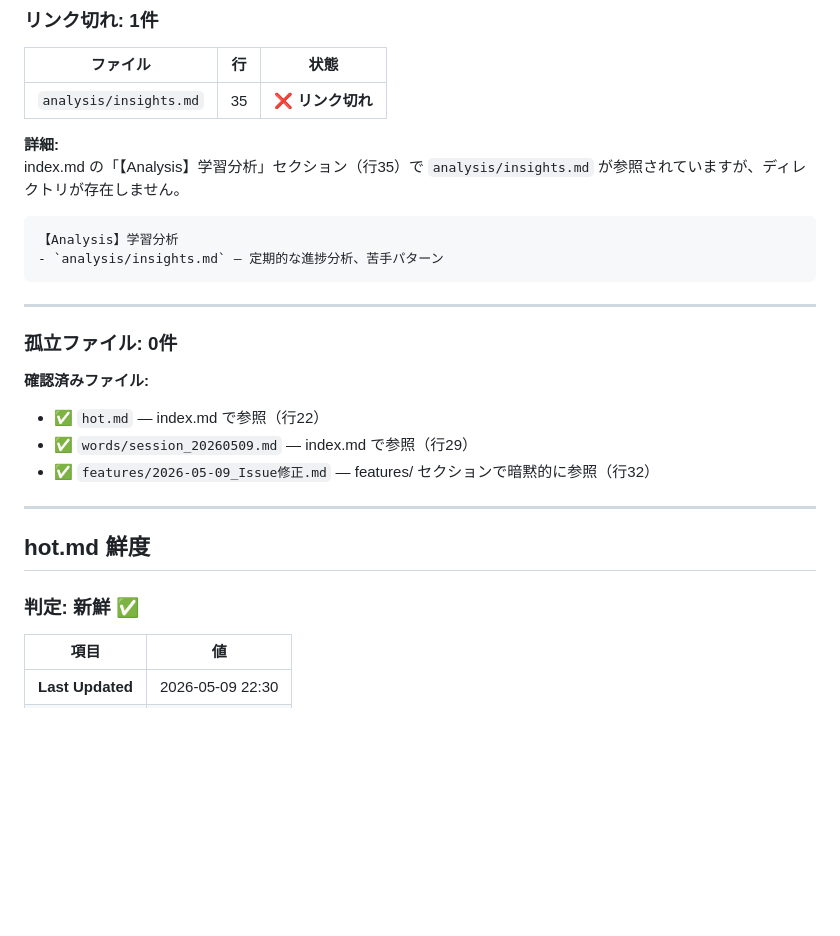
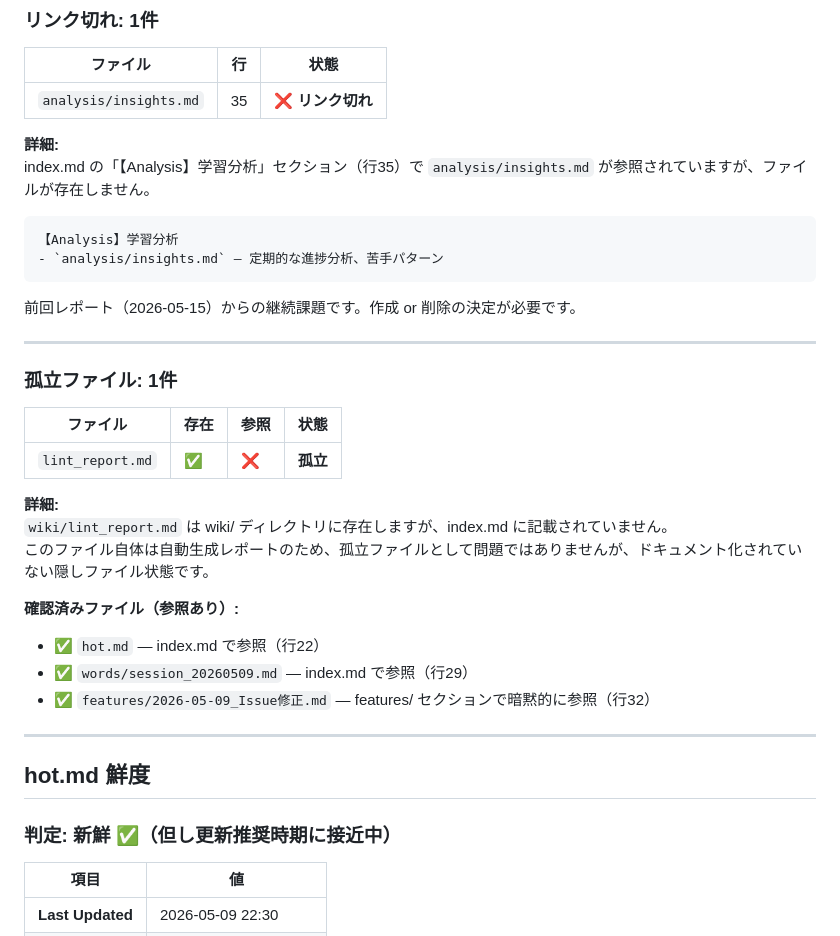
Before and after one commit to chatgptharuhi/ielts-, a Markdown page: wiki/lint_report.md, the part around one of its changes. Rendered like a GitHub page; blank space fills up the shorter version.

````diff
--- a/wiki/lint_report.md
+++ b/wiki/lint_report.md
@@ -13,18 +13,28 @@
 | `analysis/insights.md` | 35 | ❌ **リンク切れ** |
 
 **詳細:**
-index.md の「【Analysis】学習分析」セクション（行35）で `analysis/insights.md` が参照されていますが、ディレクトリが存在しません。
+index.md の「【Analysis】学習分析」セクション（行35）で `analysis/insights.md` が参照されていますが、ファイルが存在しません。
 
 ```
 【Analysis】学習分析
 - `analysis/insights.md` — 定期的な進捗分析、苦手パターン
 ```
 
+前回レポート（2026-05-15）からの継続課題です。作成 or 削除の決定が必要です。
+
 ---
 
-### 孤立ファイル: **0件**
+### 孤立ファイル: **1件**
 
-**確認済みファイル:**
+| ファイル | 存在 | 参照 | 状態 |
+|---------|------|------|------|
+| `lint_report.md` | ✅ | ❌ | **孤立** |
+
+**詳細:**
+`wiki/lint_report.md` は wiki/ ディレクトリに存在しますが、index.md に記載されていません。
+このファイル自体は自動生成レポートのため、孤立ファイルとして問題ではありませんが、ドキュメント化されていない隠しファイル状態です。
+
+**確認済みファイル（参照あり）:**
 - ✅ `hot.md` — index.md で参照（行22）
 - ✅ `words/session_20260509.md` — index.md で参照（行29）
 - ✅ `features/2026-05-09_Issue修正.md` — features/ セクションで暗黙的に参照（行32）
@@ -33,7 +43,7 @@ index.md の「【Analysis】学習分析」セクション（行35）で `analy
 
 ## hot.md 鮮度
 
-### 判定: **新鮮 ✅**
+### 判定: **新鮮 ✅（但し更新推奨時期に接近中）**
 
 | 項目 | 値 |
 |------|-----|
````
Also changed, not shown: other parts of wiki/lint_report.md (+36 -32 lines).
